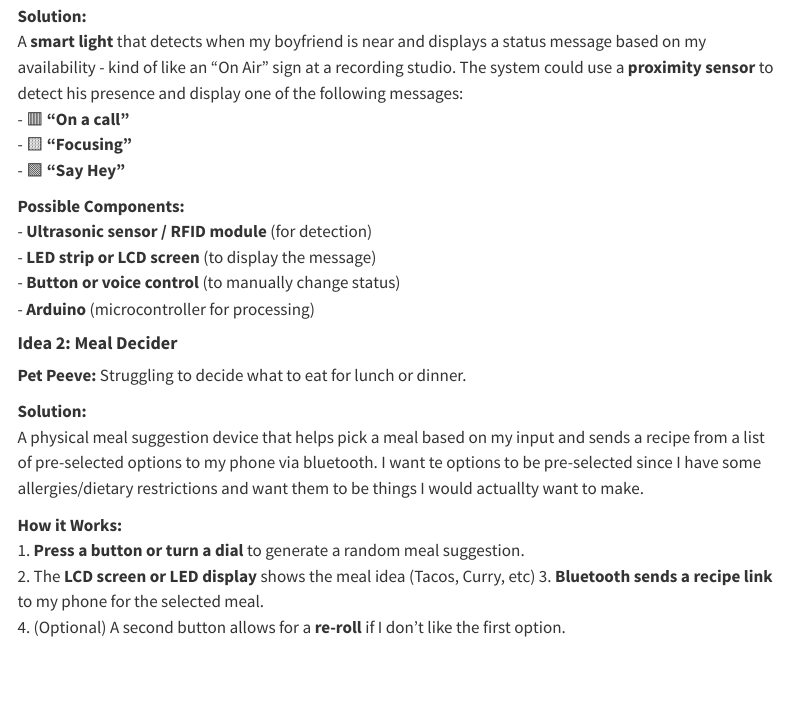
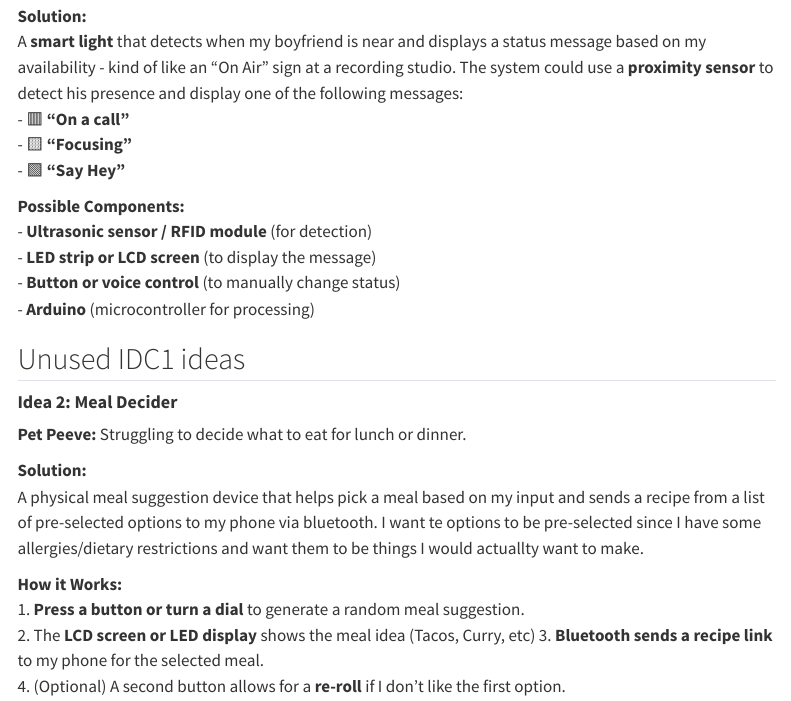
Before and after one commit to rmarow/rmarow.github.io, a Quarto document (ct2025.qmd): the page in a window 1100 px wide, from 1510 px down. Rendered offline with R 4.5, knitr and Pandoc in place of Quarto, with nearby package versions; menus at the side of the page are left out.

Commit message:
update idc1 stuff

```diff
--- a/ct2025.qmd
+++ b/ct2025.qmd
@@ -62,6 +62,7 @@ A **smart light** that detects when my boyfriend is near and displays a status m
 - **Button or voice control** (to manually change status)
 - **Arduino** (microcontroller for processing)
 
+## Unused IDC1 ideas
 #### **Idea 2: Meal Decider**
 **Pet Peeve:** Struggling to decide what to eat for lunch or dinner.
 
```
